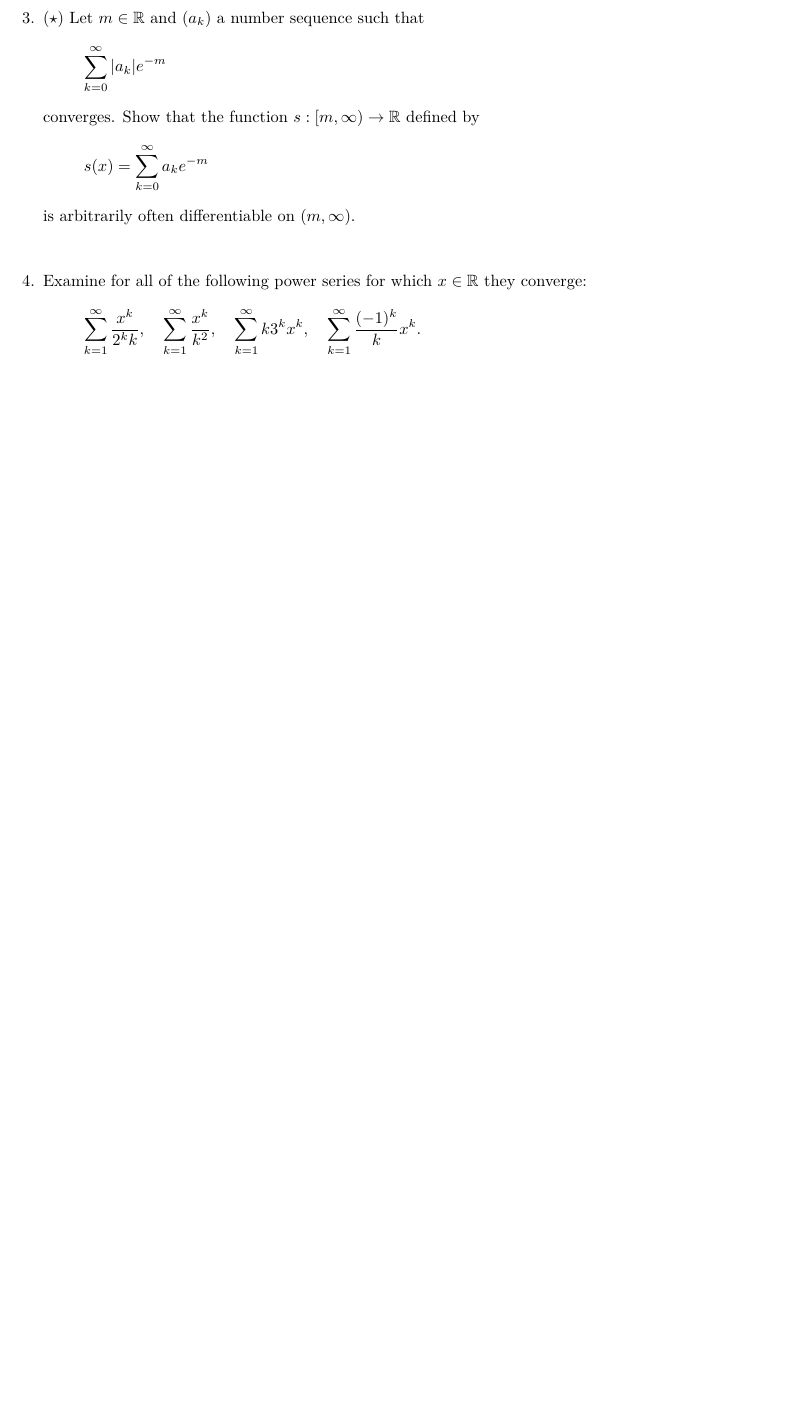
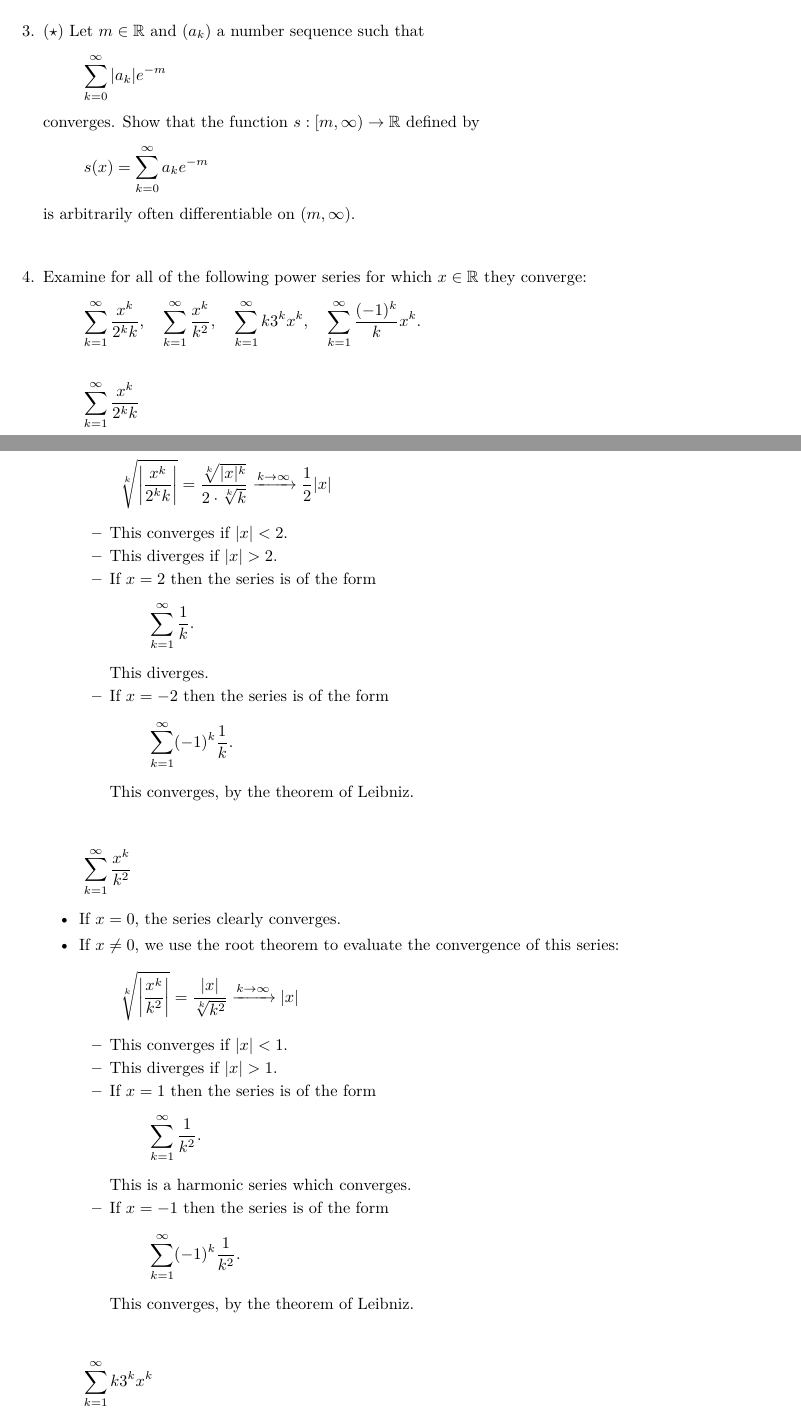
Before and after one commit to dpvdberg/Analyse1, a LaTeX problem sheet (college12.tex): part of page 2 of 2 before the commit and two parts of pages 2 and 3 of 4 after it, the two joined at a grey line, cut so that both start at the same text, the shorter picture padded with empty space. Compiled offline with pdfLaTeX.

Commit message:
C12Q4 first attempt

```diff
--- a/college12.tex
+++ b/college12.tex
@@ -66,3 +66,56 @@
 	     \sum_{k=1}^{\infty} k 3^k x^k, \quad
 	     \sum_{k=1}^{\infty} \frac{(-1)^k}{k} x^k.
 	     \]
+
+	     \[
+			 \sum_{k=1}^{\infty} \frac{x^k}{2^k k}
+	     \]
+	     \begin{itemize}
+	     	\item If $x = 0$, the series clearly converges.
+	     	\item If $x \not = 0$, we use the root theorem to evaluate the convergence of this series:
+	     	\[
+		     	\sqrt[k]{\left| \frac{x^k}{2^k k} \right|} = \frac{\sqrt[k]{|x|^k}}{2 \cdot \sqrt[k]{k}} \xrightarrow{k \to \infty} \frac{1}{2} |x|
+	     	\]
+	     	\begin{itemize}
+	     		\item This converges if $|x| < 2$.
+	     		\item This diverges if $|x| > 2$.
+	     		\item If $x = 2$ then the series is of the form
+	     		\[
+		     		\sum_{k=1}^{\infty} \frac{1}{k}.
+	     		\]
+	     		This diverges.
+	     		\item If $x = -2$ then the series is of the form
+	     		\[
+		     		\sum_{k=1}^{\infty} (-1)^k \frac{1}{k}.
+	     		\]
+	     		This converges, by the theorem of Leibniz.
+	     	\end{itemize}
+	     \end{itemize}
+
+	     \[
+	     \sum_{k=1}^{\infty} \frac{x^k}{k^2}
+	     \]
+	     \begin{itemize}
+	     	\item If $x = 0$, the series clearly converges.
+	     	\item If $x \not = 0$, we use the root theorem to evaluate the convergence of this series:
+	     	\[
+		     	\sqrt[k]{\left| \frac{x^k}{k^2} \right|} = \frac{|x|}{\sqrt[k]{k^2}} \xrightarrow{k \to \infty} |x|
+	     	\]
+	     	\begin{itemize}
+	     		\item This converges if $|x| < 1$.
+	     		\item This diverges if $|x| > 1$.
+	     		\item If $x = 1$ then the series is of the form
+	     		\[
+	     		\sum_{k=1}^{\infty} \frac{1}{k^2}.
+	     		\]
+	     		This is a harmonic series which converges.
+	     		\item If $x = -1$ then the series is of the form
+	     		\[
+	     		\sum_{k=1}^{\infty} (-1)^k \frac{1}{k^2}.
+	     		\]
+	     		This converges, by the theorem of Leibniz.
+	     	\end{itemize}
+	     \end{itemize}
+
+	     \[
+	     \sum_{k=1}^{\infty} k 3^k x^k
```
Also changed, not shown: college12.tex (47 more changed lines).
